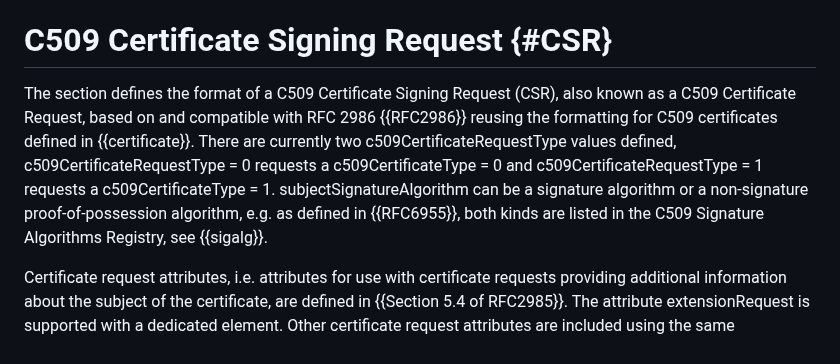
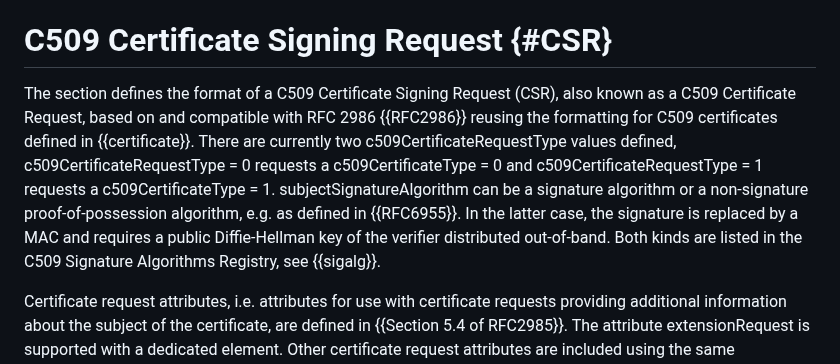
Before and after one commit to cose-wg/CBOR-certificates, a Markdown page: draft-ietf-cose-cbor-encoded-cert.md, the part around the change. Rendered like a GitHub page.

Commit message:
public key out of band

```diff
--- a/draft-ietf-cose-cbor-encoded-cert.md
+++ b/draft-ietf-cose-cbor-encoded-cert.md
@@ -483,7 +483,7 @@ Note that certificates can also be identified with a 'kid' header parameter by s
 
 # C509 Certificate Signing Request {#CSR}
 
-The section defines the format of a C509 Certificate Signing Request (CSR), also known as a C509 Certificate Request, based on and compatible with RFC 2986 {{RFC2986}} reusing the formatting for C509 certificates defined in {{certificate}}. There are currently two c509CertificateRequestType values defined, c509CertificateRequestType = 0 requests a c509CertificateType = 0 and c509CertificateRequestType = 1 requests a c509CertificateType = 1. subjectSignatureAlgorithm can be a signature algorithm or a non-signature proof-of-possession algorithm, e.g. as defined in {{RFC6955}}, both kinds are listed in the C509 Signature Algorithms Registry, see {{sigalg}}.
+The section defines the format of a C509 Certificate Signing Request (CSR), also known as a C509 Certificate Request, based on and compatible with RFC 2986 {{RFC2986}} reusing the formatting for C509 certificates defined in {{certificate}}. There are currently two c509CertificateRequestType values defined, c509CertificateRequestType = 0 requests a c509CertificateType = 0 and c509CertificateRequestType = 1 requests a c509CertificateType = 1. subjectSignatureAlgorithm can be a signature algorithm or a non-signature proof-of-possession algorithm, e.g. as defined in {{RFC6955}}. In the latter case, the signature is replaced by a MAC and requires a public Diffie-Hellman key of the verifier distributed out-of-band. Both kinds are listed in the C509 Signature Algorithms Registry, see {{sigalg}}.
 
 Certificate request attributes, i.e. attributes for use with certificate requests providing additional information about the subject of the certificate, are defined in {{Section 5.4 of RFC2985}}. The attribute extensionRequest is supported with a dedicated element. Other certificate request attributes are included using the same Extensions structure as in extensionsRequest, both extensions and attributes are listed in the C509 Extensions Registry, see {{fig-extype}}. The only other certificate request attribute specified in this document is challengePassword which is defined for utf8String values and encoded as CBOR text string, except if the text string contains only the symbols '0'–'9' or 'a'–'f', in which case it is encoded as a CBOR byte string.
 
```
